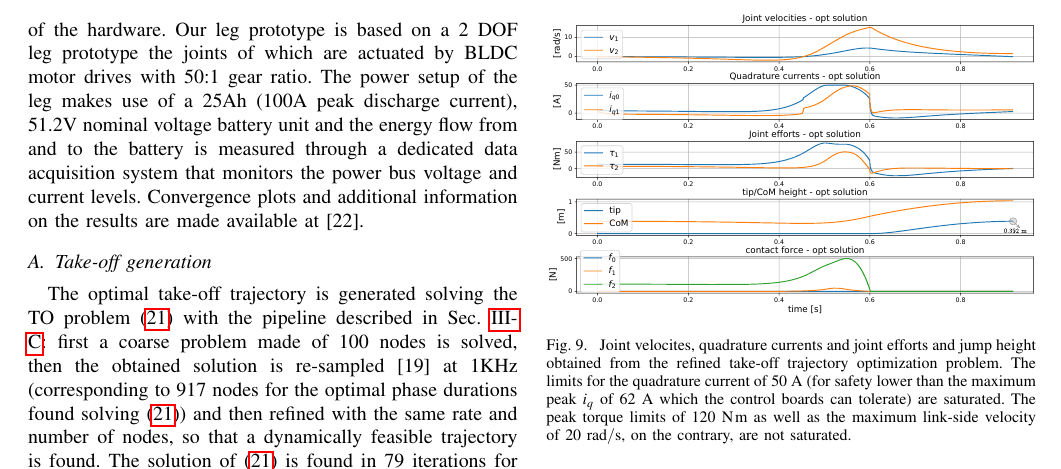
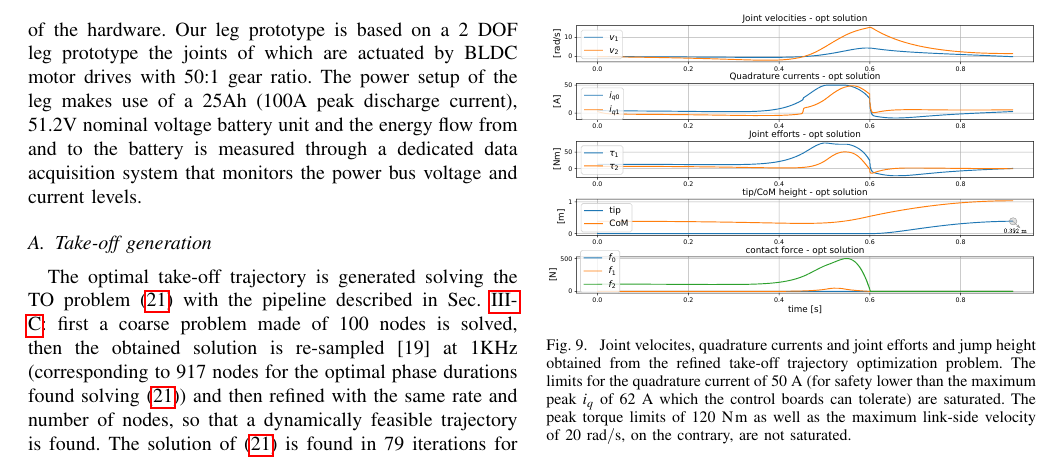
Before and after one commit to AndrePatri/awesome_leg_Humanoids23, a LaTeX paper (main.tex, which reads experimental_results.tex): part of page 7 of 8, cut so that both start at the same text. Compiled offline with pdfLaTeX.

Commit message:
removed explicit mention to additional data

```diff
--- a/experimental_results.tex
+++ b/experimental_results.tex
@@ -4,7 +4,7 @@ The obtained optimal results are then tested both in simulation and on the real
 Our leg prototype is based on a 2 DOF
 leg prototype the joints of which are actuated by BLDC motor drives with 50:1 gear ratio. The power setup of the
 leg makes use of a 25Ah (100A peak discharge current), 51.2V nominal voltage battery unit and the energy flow from and to the battery is measured through a dedicated data acquisition system that monitors the power bus voltage and current levels.
-Convergence plots and additional information on the results are made available at~\cite{url::awesome_leg_repo}.
+%Convergence plots and additional information on the results are provided in the accompanying video.
 \subsection{Take-off generation}
 The optimal take-off trajectory is generated solving the TO problem~\eqref{eq::takeoff_opt_prb} with the pipeline described in Sec.~\ref{subsec:takeoff_opt}: first a coarse problem made of $100$ nodes is solved, then the obtained solution is re-sampled~\cite{to::horizon_to} at  $1\mathrm{KHz}$ (corresponding to $917$ nodes for the optimal phase durations found solving~\eqref{eq::takeoff_opt_prb}) and then refined with the same rate and number of nodes, so that a dynamically feasible trajectory is found. The solution of~\eqref{eq::takeoff_opt_prb} is found in $79$ iterations for the coarse initial problem and in $48$ iterations for the refined one.
 Figure~\ref{fig:takeoff_opt_data} shows part of the take-off TO solution and highlights how our formulation is able to fully exploit the performance of the hardware, while staying inside its limits.
```
